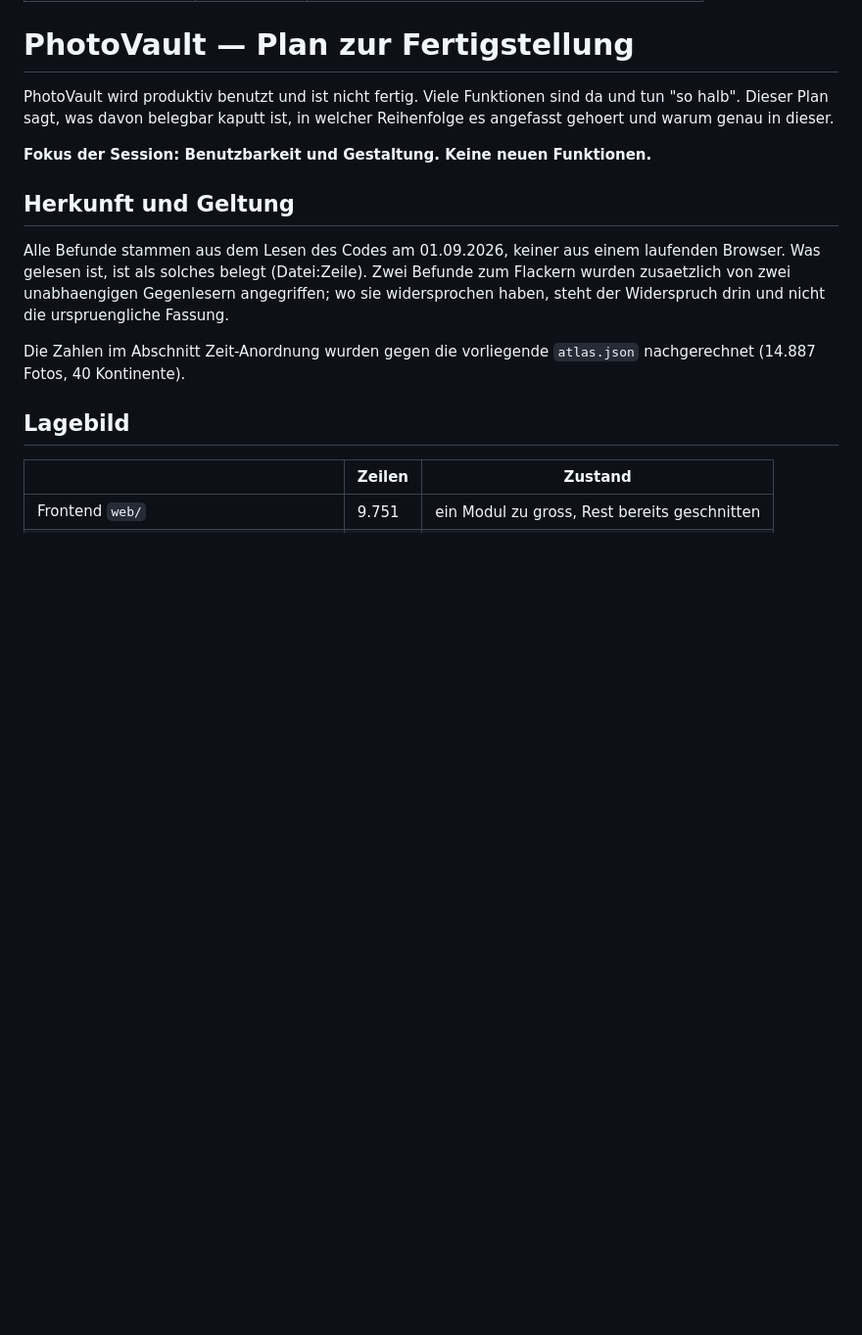
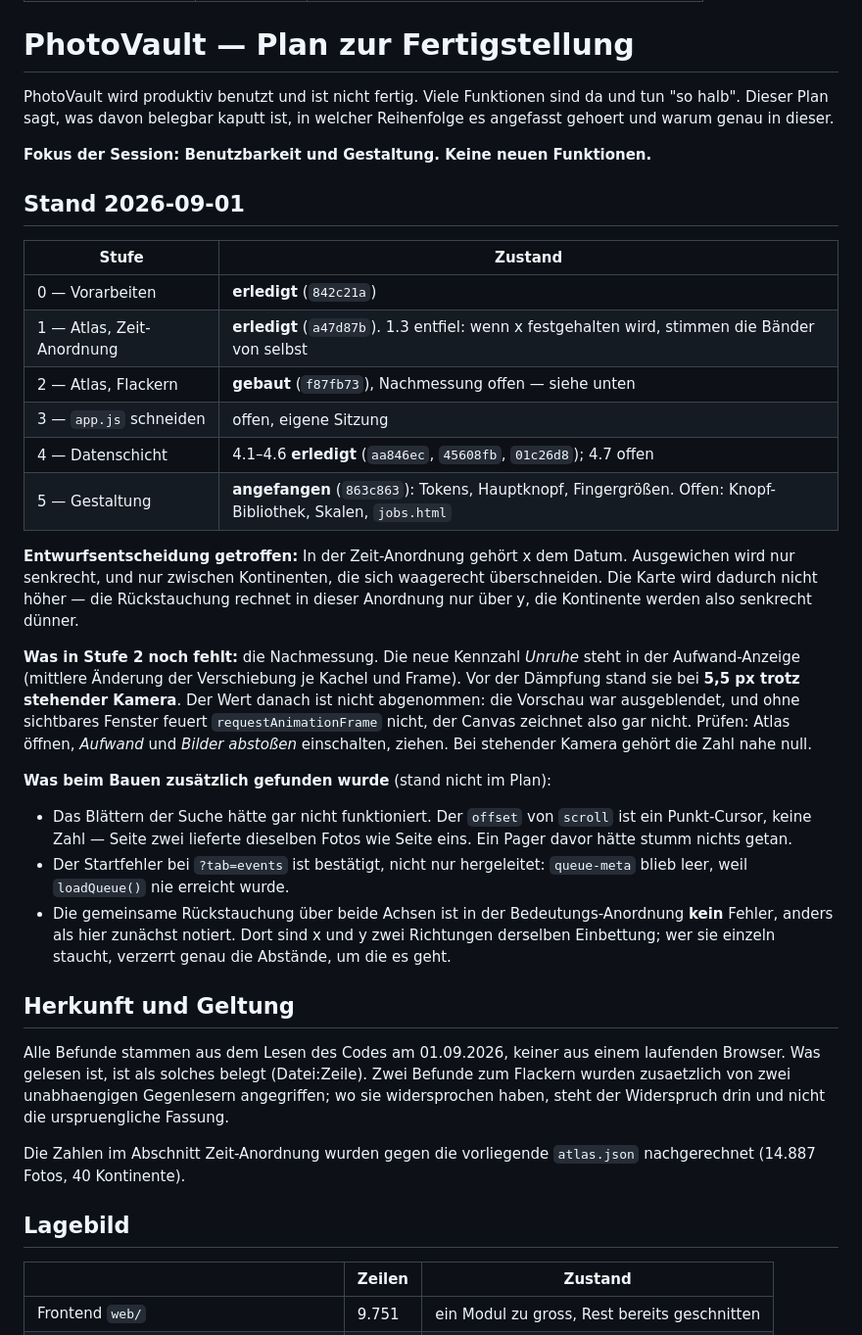
Before and after one commit to crack666/photovault, a Markdown page: docs/finish-plan.md, the part around the change. Shown at 98% size. Drawn GitHub-style; blank space fills up the shorter version.

Commit message:
docs(plan): Stand nach Stufe 0, 1, 2 und 4
Drei Dinge, die beim Bauen anders waren als im Plan: 1.3 entfiel, weil die
Entwurfsentscheidung es erledigt hat statt es zu reparieren; das Blaettern der
Suche war kaputt und haette einen stummen Pager ergeben; und die gemeinsame
Rueckstauchung ueber beide Achsen ist in der Bedeutungs-Anordnung richtig,
nicht falsch -- das stand hier zu pauschal.

Co-Authored-By: Claude Opus 5 <noreply@anthropic.com>

```diff
--- a/docs/finish-plan.md
+++ b/docs/finish-plan.md
@@ -11,6 +11,40 @@ PhotoVault wird produktiv benutzt und ist nicht fertig. Viele Funktionen sind da
 angefasst gehoert und warum genau in dieser.
 
 **Fokus der Session: Benutzbarkeit und Gestaltung. Keine neuen Funktionen.**
+
+## Stand 2026-09-01
+
+| Stufe | Zustand |
+|---|---|
+| 0 — Vorarbeiten | **erledigt** (`842c21a`) |
+| 1 — Atlas, Zeit-Anordnung | **erledigt** (`a47d87b`). 1.3 entfiel: wenn x festgehalten wird, stimmen die Bänder von selbst |
+| 2 — Atlas, Flackern | **gebaut** (`f87fb73`), Nachmessung offen — siehe unten |
+| 3 — `app.js` schneiden | offen, eigene Sitzung |
+| 4 — Datenschicht | 4.1–4.6 **erledigt** (`aa846ec`, `45608fb`, `01c26d8`); 4.7 offen |
+| 5 — Gestaltung | **angefangen** (`863c863`): Tokens, Hauptknopf, Fingergrößen. Offen: Knopf-Bibliothek, Skalen, `jobs.html` |
+
+**Entwurfsentscheidung getroffen:** In der Zeit-Anordnung gehört x dem Datum.
+Ausgewichen wird nur senkrecht, und nur zwischen Kontinenten, die sich waagerecht
+überschneiden. Die Karte wird dadurch nicht höher — die Rückstauchung rechnet in dieser
+Anordnung nur über y, die Kontinente werden also senkrecht dünner.
+
+**Was in Stufe 2 noch fehlt:** die Nachmessung. Die neue Kennzahl *Unruhe* steht in der
+Aufwand-Anzeige (mittlere Änderung der Verschiebung je Kachel und Frame). Vor der Dämpfung
+stand sie bei **5,5 px trotz stehender Kamera**. Der Wert danach ist nicht abgenommen: die
+Vorschau war ausgeblendet, und ohne sichtbares Fenster feuert `requestAnimationFrame`
+nicht, der Canvas zeichnet also gar nicht. Prüfen: Atlas öffnen, *Aufwand* und *Bilder
+abstoßen* einschalten, ziehen. Bei stehender Kamera gehört die Zahl nahe null.
+
+**Was beim Bauen zusätzlich gefunden wurde** (stand nicht im Plan):
+
+- Das Blättern der Suche hätte gar nicht funktioniert. Der `offset` von `scroll` ist ein
+  Punkt-Cursor, keine Zahl — Seite zwei lieferte dieselben Fotos wie Seite eins. Ein Pager
+  davor hätte stumm nichts getan.
+- Der Startfehler bei `?tab=events` ist bestätigt, nicht nur hergeleitet: `queue-meta` blieb
+  leer, weil `loadQueue()` nie erreicht wurde.
+- Die gemeinsame Rückstauchung über beide Achsen ist in der Bedeutungs-Anordnung **kein**
+  Fehler, anders als hier zunächst notiert. Dort sind x und y zwei Richtungen derselben
+  Einbettung; wer sie einzeln staucht, verzerrt genau die Abstände, um die es geht.
 
 ## Herkunft und Geltung
 
```
